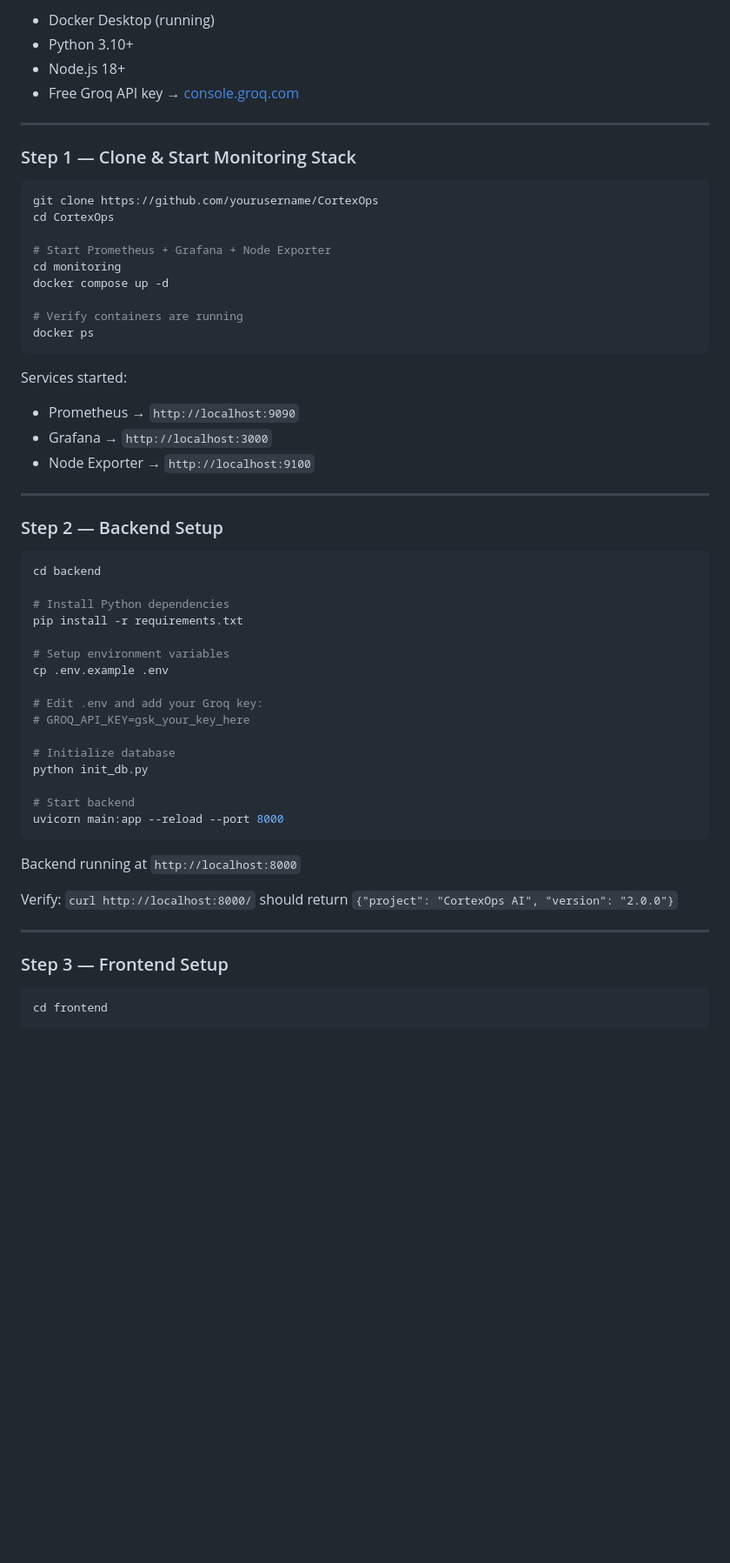
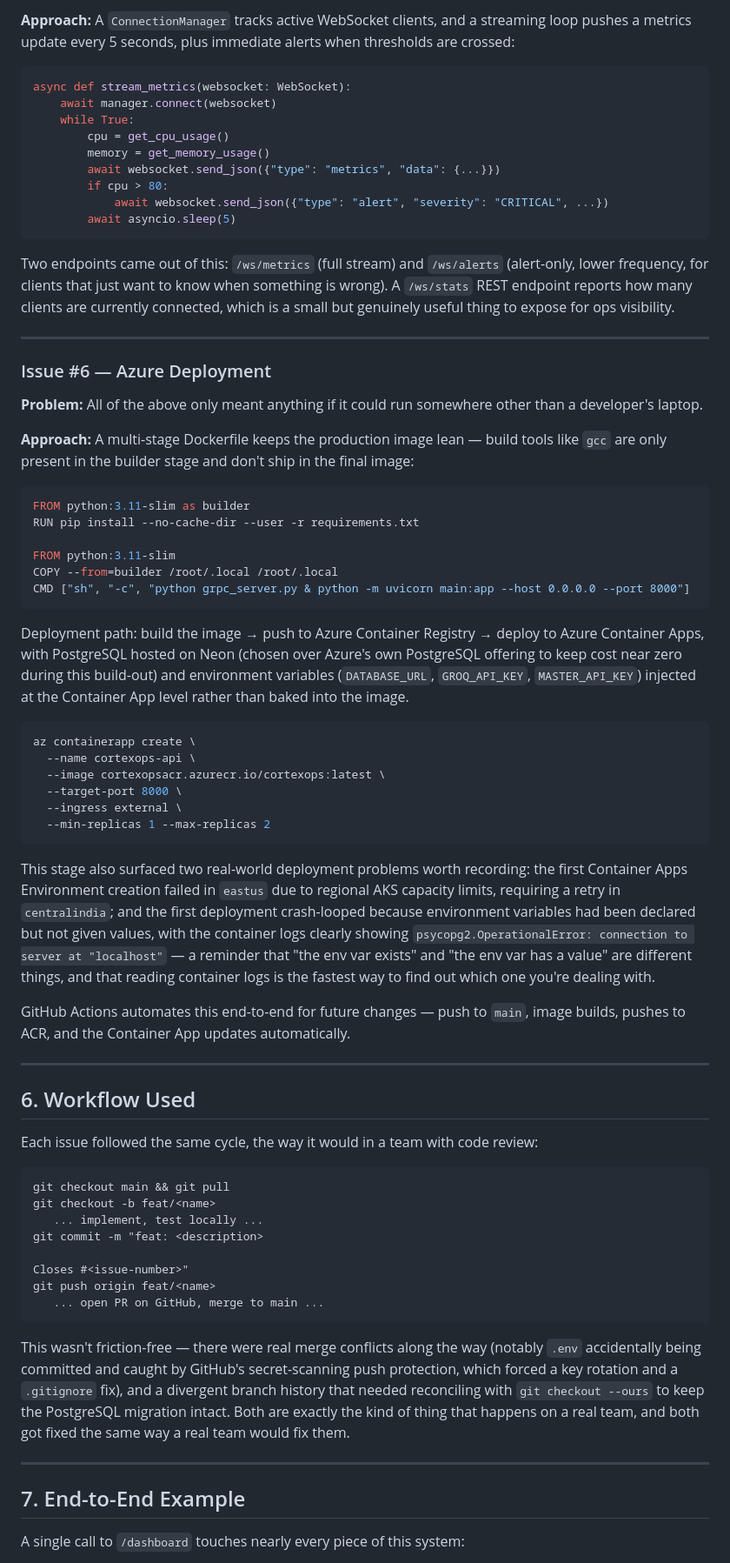
Before and after one commit to pranavsaai/CortexOps, a Markdown page: README.md, the part around one of its changes. Shown at 87% size. Rendered like a GitHub page; blank space fills up the shorter version.

````diff
--- a/README.md
+++ b/README.md
@@ -209,61 +205,74 @@ Response streams back to chat panel
 
-- Docker Desktop (running)
-- Python 3.10+
-- Node.js 18+
-- Free Groq API key → [console.groq.com](https://console.groq.com)
+**Approach:** A `ConnectionManager` tracks active WebSocket clients, and a streaming loop pushes a metrics update every 5 seconds, plus immediate alerts when thresholds are crossed:
+
+```python
+async def stream_metrics(websocket: WebSocket):
+    await manager.connect(websocket)
+    while True:
+        cpu = get_cpu_usage()
+        memory = get_memory_usage()
+        await websocket.send_json({"type": "metrics", "data": {...}})
+        if cpu > 80:
+            await websocket.send_json({"type": "alert", "severity": "CRITICAL", ...})
+        await asyncio.sleep(5)
+```
+
+Two endpoints came out of this: `/ws/metrics` (full stream) and `/ws/alerts` (alert-only, lower frequency, for clients that just want to know when something is wrong). A `/ws/stats` REST endpoint reports how many clients are currently connected, which is a small but genuinely useful thing to expose for ops visibility.
 
 ---
 
-### Step 1 — Clone & Start Monitoring Stack
+### Issue #6 — Azure Deployment
+
+**Problem:** All of the above only meant anything if it could run somewhere other than a developer's laptop.
+
+**Approach:** A multi-stage Dockerfile keeps the production image lean — build tools like `gcc` are only present in the builder stage and don't ship in the final image:
+
+```dockerfile
+FROM python:3.11-slim as builder
+RUN pip install --no-cache-dir --user -r requirements.txt
+
+FROM python:3.11-slim
+COPY --from=builder /root/.local /root/.local
+CMD ["sh", "-c", "python grpc_server.py & python -m uvicorn main:app --host 0.0.0.0 --port 8000"]
+```
+
+Deployment path: build the image → push to Azure Container Registry → deploy to Azure Container Apps, with PostgreSQL hosted on Neon (chosen over Azure's own PostgreSQL offering to keep cost near zero during this build-out) and environment variables (`DATABASE_URL`, `GROQ_API_KEY`, `MASTER_API_KEY`) injected at the Container App level rather than baked into the image.
 
 ```bash
-git clone https://github.com/yourusername/CortexOps
-cd CortexOps
-
-# Start Prometheus + Grafana + Node Exporter
-cd monitoring
-docker compose up -d
-
-# Verify containers are running
-docker ps
+az containerapp create \
+  --name cortexops-api \
+  --image cortexopsacr.azurecr.io/cortexops:latest \
+  --target-port 8000 \
+  --ingress external \
+  --min-replicas 1 --max-replicas 2
 ```
 
-Services started:
-- Prometheus → `http://localhost:9090`
-- Grafana → `http://localhost:3000`
-- Node Exporter → `http://localhost:9100`
+This stage also surfaced two real-world deployment problems worth recording: the first Container Apps Environment creation failed in `eastus` due to regional AKS capacity limits, requiring a retry in `centralindia`; and the first deployment crash-looped because environment variables had been declared but not given values, with the container logs clearly showing `psycopg2.OperationalError: connection to server at "localhost"` — a reminder that "the env var exists" and "the env var has a value" are different things, and that reading container logs is the fastest way to find out which one you're dealing with.
+
+GitHub Actions automates this end-to-end for future changes — push to `main`, image builds, pushes to ACR, and the Container App updates automatically.
 
 ---
 
-### Step 2 — Backend Setup
+## 6. Workflow Used
 
-```bash
-cd backend
+Each issue followed the same cycle, the way it would in a team with code review:
 
-# Install Python dependencies
-pip install -r requirements.txt
+```
+git checkout main && git pull
+git checkout -b feat/<name>
+   ... implement, test locally ...
+git commit -m "feat: <description>
 
-# Setup environment variables
-cp .env.example .env
-
-# Edit .env and add your Groq key:
-# GROQ_API_KEY=gsk_your_key_here
-
-# Initialize database
-python init_db.py
-
-# Start backend
-uvicorn main:app --reload --port 8000
+Closes #<issue-number>"
+git push origin feat/<name>
+   ... open PR on GitHub, merge to main ...
 ```
 
-Backend running at `http://localhost:8000`
-
-Verify: `curl http://localhost:8000/` should return `{"project": "CortexOps AI", "version": "2.0.0"}`
+This wasn't friction-free — there were real merge conflicts along the way (notably `.env` accidentally being committed and caught by GitHub's secret-scanning push protection, which forced a key rotation and a `.gitignore` fix), and a divergent branch history that needed reconciling with `git checkout --ours` to keep the PostgreSQL migration intact. Both are exactly the kind of thing that happens on a real team, and both got fixed the same way a real team would fix them.
 
 ---
 
-### Step 3 — Frontend Setup
+## 7. End-to-End Example
 
-```bash
-cd frontend
+A single call to `/dashboard` touches nearly every piece of this system:
 
````
Also changed, not shown: other parts of README.md (+177 -423 lines).
